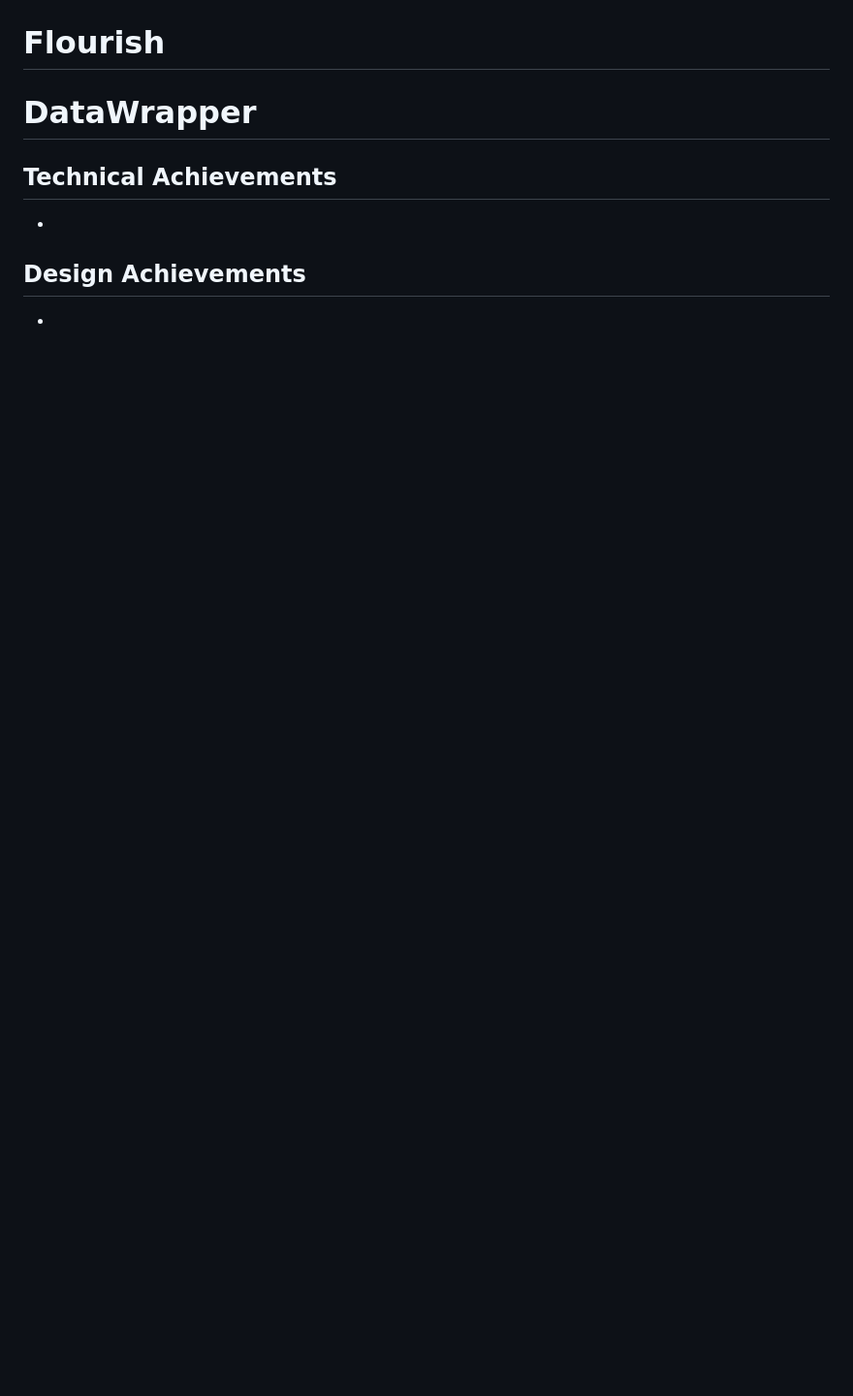
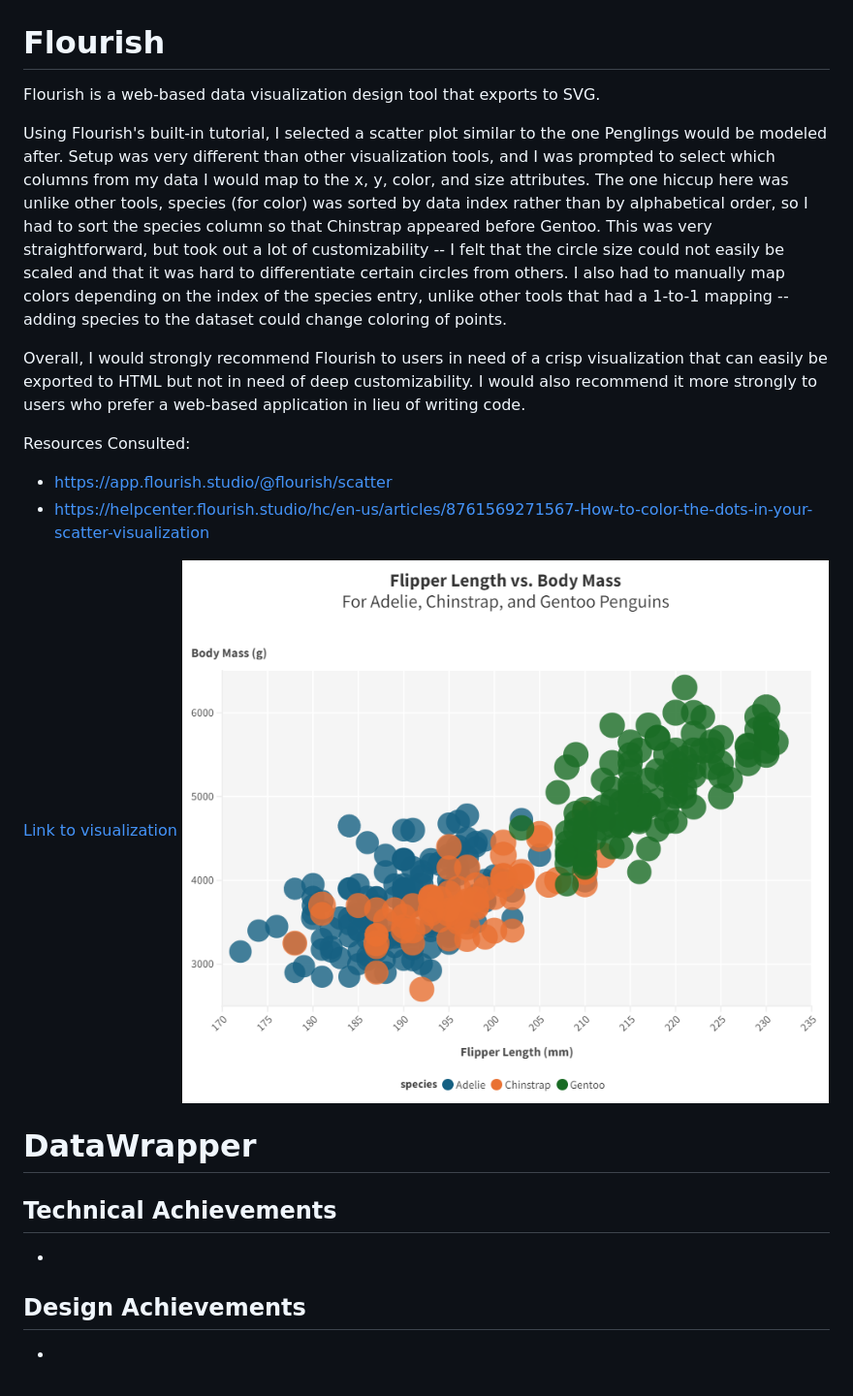
Before and after one commit to cs573-24s/a2-DataVis-7Ways, a Markdown page: README.md, the part around the change. Shown: that part at 97% size. GitHub-like rendering; pictures changed too: img/flourish.png (added); blank space fills up the shorter version.

Commit message:
Add Flourish

```diff
--- a/README.md
+++ b/README.md
@@ -98,6 +98,18 @@ Resources Consulted:
 ![vega-lite](img/vega-lite.png)
 
 # Flourish
+Flourish is a web-based data visualization design tool that exports to SVG.
+
+Using Flourish's built-in tutorial, I selected a scatter plot similar to the one Penglings would be modeled after. Setup was very different than other visualization tools, and I was prompted to select which columns from my data I would map to the x, y, color, and size attributes. The one hiccup here was unlike other tools, species (for color) was sorted by data index rather than by alphabetical order, so I had to sort the species column so that Chinstrap appeared before Gentoo. This was very straightforward, but took out a lot of customizability -- I felt that the circle size could not easily be scaled and that it was hard to differentiate certain circles from others. I also had to manually map colors depending on the index of the species entry, unlike other tools that had a 1-to-1 mapping -- adding species to the dataset could change coloring of points.
+
+Overall, I would strongly recommend Flourish to users in need of a crisp visualization that can easily be exported to HTML but not in need of deep customizability. I would also recommend it more strongly to users who prefer a web-based application in lieu of writing code.
+
+Resources Consulted:
+- https://app.flourish.studio/@flourish/scatter
+- https://helpcenter.flourish.studio/hc/en-us/articles/8761569271567-How-to-color-the-dots-in-your-scatter-visualization
+
+[Link to visualization](https://public.flourish.studio/visualisation/16738738/)
+![flourish](img/flourish.png)
 
 # DataWrapper
 
```
Also changed, not shown: 1 other file.
